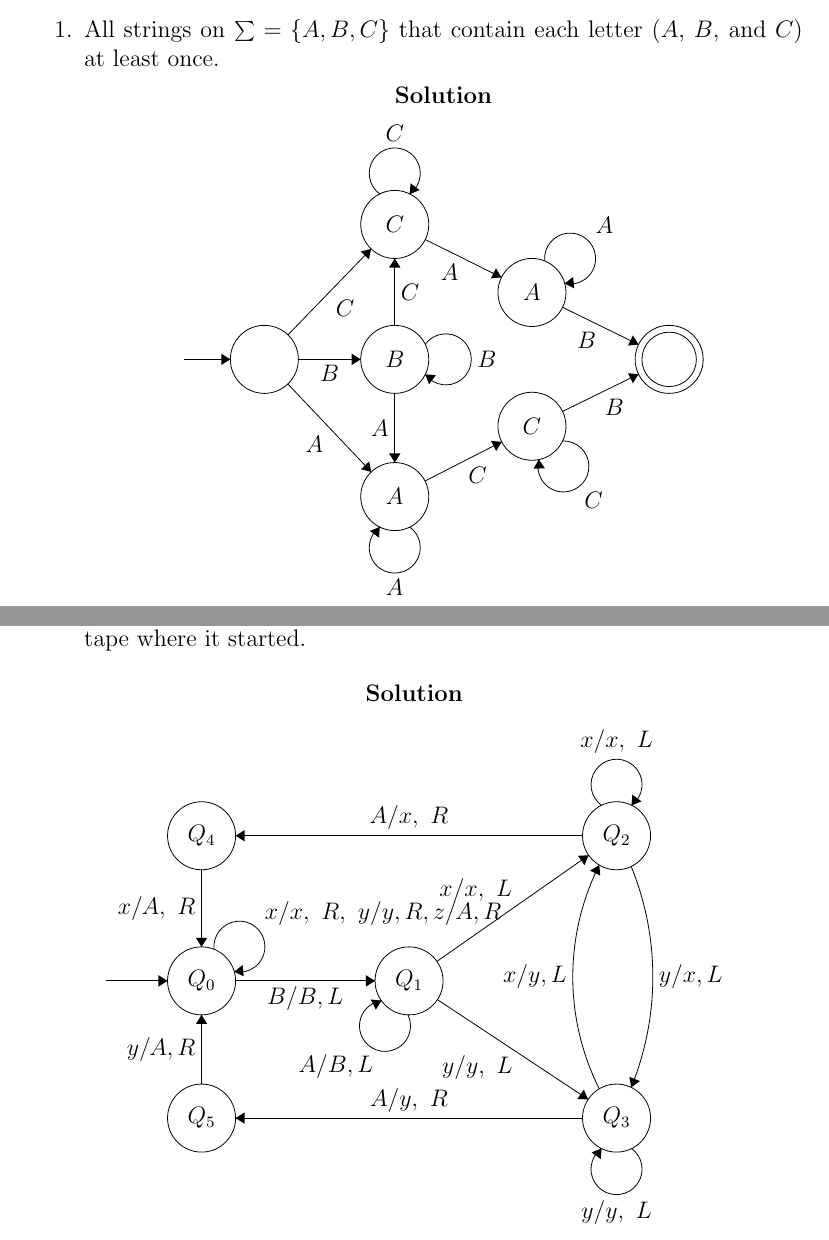
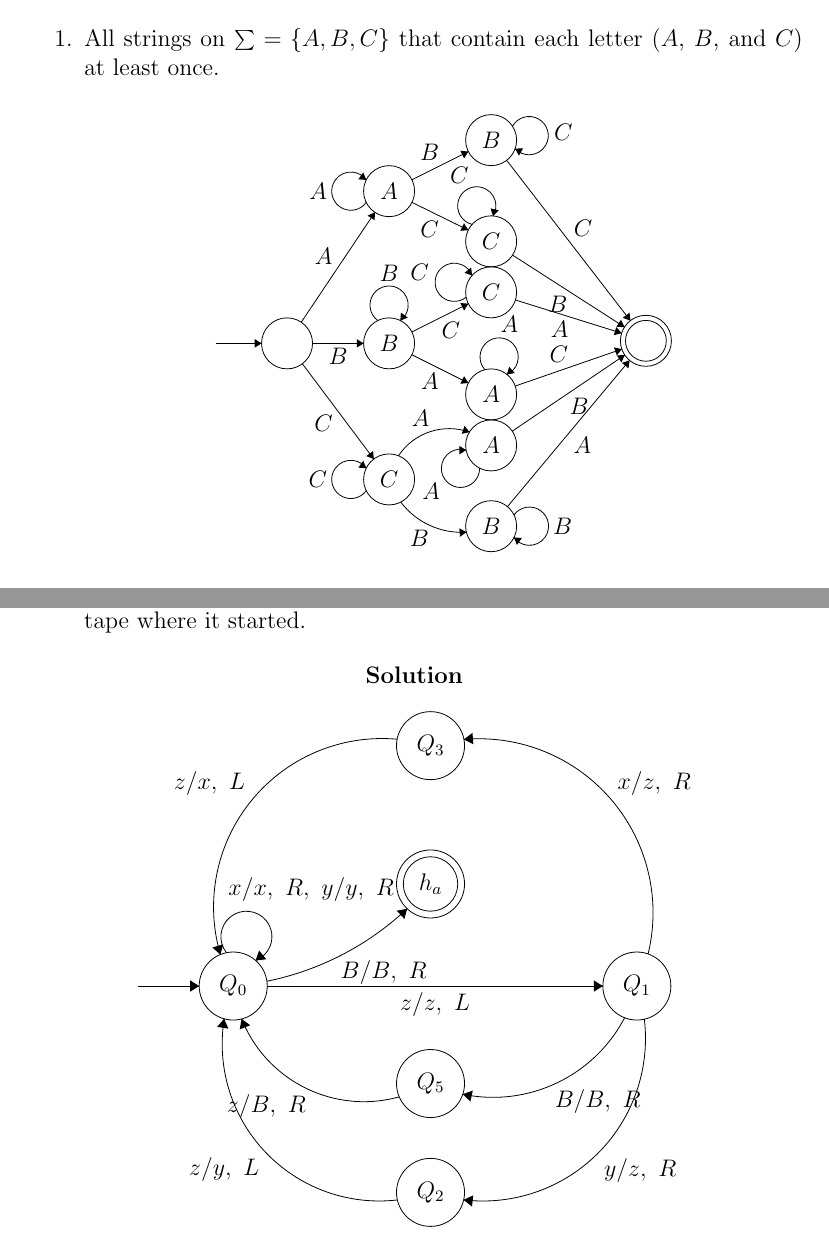
Before and after one commit to richardnguyen99/cpsc, a LaTeX document (3400/P6/submission.tex): two parts of pages 1 and 5 of 5, joined at a grey line, cut so that both start at the same text. Compiled offline with pdfLaTeX.

Commit message:
Update CPSC 3400 P6

```diff
--- a/3400/P6/submission.tex
+++ b/3400/P6/submission.tex
@@ -19,69 +19,107 @@ Draw DFAs for the following language specifications.
 \begin{enumerate}
     \item All strings on $\sum = \{A,B,C\}$ that contain each letter ($A$, $B$, and $C$) at least once.
 
-          \centering{\textbf{Solution}}
           \begin{center}
-              \begin{tikzpicture}[scale=0.2]
+              \begin{tikzpicture}[scale=0.15]
                   \tikzstyle{every node}+=[inner sep=0pt]
-                  \draw [black] (7.5,-32.3) circle (3);
-                  \draw [black] (19,-44.4) circle (3);
-                  \draw (19,-44.4) node {$A$};
-                  \draw [black] (19,-32.3) circle (3);
-                  \draw (19,-32.3) node {$B$};
-                  \draw [black] (19,-20.4) circle (3);
-                  \draw (19,-20.4) node {$C$};
-                  \draw [black] (31.1,-38.2) circle (3);
-                  \draw (31.1,-38.2) node {$C$};
-                  \draw [black] (31.1,-26.4) circle (3);
-                  \draw (31.1,-26.4) node {$A$};
-                  \draw [black] (43.2,-32.3) circle (3);
-                  \draw [black] (43.2,-32.3) circle (2.4);
-                  \draw [black] (10.5,-32.3) -- (16,-32.3);
-                  \fill [black] (16,-32.3) -- (15.2,-31.8) -- (15.2,-32.8);
-                  \draw (13.25,-32.8) node [below] {$B$};
-                  \draw [black] (9.57,-34.47) -- (16.93,-42.23);
-                  \fill [black] (16.93,-42.23) -- (16.74,-41.3) -- (16.02,-41.99);
-                  \draw (12.72,-39.82) node [left] {$A$};
-                  \draw [black] (9.58,-30.14) -- (16.92,-22.56);
-                  \fill [black] (16.92,-22.56) -- (16,-22.79) -- (16.72,-23.48);
-                  \draw (13.78,-27.82) node [right] {$C$};
-                  \draw [black] (21.69,-21.73) -- (28.41,-25.07);
-                  \fill [black] (28.41,-25.07) -- (27.92,-24.26) -- (27.47,-25.16);
-                  \draw (23.84,-23.91) node [below] {$A$};
-                  \draw [black] (33.8,-27.71) -- (40.5,-30.99);
-                  \fill [black] (40.5,-30.99) -- (40,-30.19) -- (39.57,-31.08);
-                  \draw (35.93,-29.86) node [below] {$B$};
-                  \draw [black] (33.8,-36.89) -- (40.5,-33.61);
-                  \fill [black] (40.5,-33.61) -- (39.57,-33.52) -- (40,-34.41);
-                  \draw (38.37,-35.76) node [below] {$B$};
-                  \draw [black] (21.67,-43.03) -- (28.43,-39.57);
-                  \fill [black] (28.43,-39.57) -- (27.49,-39.49) -- (27.95,-40.38);
-                  \draw (26.31,-41.8) node [below] {$C$};
-                  \draw [black] (19,-29.3) -- (19,-23.4);
-                  \fill [black] (19,-23.4) -- (18.5,-24.2) -- (19.5,-24.2);
-                  \draw (19.5,-26.35) node [right] {$C$};
-                  \draw [black] (19,-35.3) -- (19,-41.4);
-                  \fill [black] (19,-41.4) -- (19.5,-40.6) -- (18.5,-40.6);
-                  \draw (18.5,-38.35) node [left] {$A$};
-                  \draw [black] (17.677,-17.72) arc (234:-54:2.25);
-                  \draw (19,-13.15) node [above] {$C$};
-                  \fill [black] (20.32,-17.72) -- (21.2,-17.37) -- (20.39,-16.78);
-                  \draw [black] (21.68,-30.977) arc (144:-144:2.25);
-                  \draw (26.25,-32.3) node [right] {$B$};
-                  \fill [black] (21.68,-33.62) -- (22.03,-34.5) -- (22.62,-33.69);
-                  \draw [black] (20.323,-47.08) arc (54:-234:2.25);
-                  \draw (19,-51.65) node [below] {$A$};
-                  \fill [black] (17.68,-47.08) -- (16.8,-47.43) -- (17.61,-48.02);
-                  \draw [black] (32.224,-23.631) arc (185.63354:-102.36646:2.25);
-                  \draw (36.69,-20.46) node [right] {$A$};
-                  \fill [black] (33.98,-25.61) -- (34.83,-26.03) -- (34.73,-25.03);
-                  \draw [black] (33.793,-39.495) arc (92.04704:-195.95296:2.25);
-                  \draw (36.53,-44.01) node [below] {$C$};
-                  \fill [black] (31.71,-41.13) -- (31.24,-41.94) -- (32.24,-41.91);
-                  \draw [black] (0.4,-32.3) -- (4.5,-32.3);
-                  \fill [black] (4.5,-32.3) -- (3.7,-31.8) -- (3.7,-32.8);
+                  \draw [black] (8.9,-30.1) circle (3);
+                  \draw [black] (20.9,-12.2) circle (3);
+                  \draw (20.9,-12.2) node {$A$};
+                  \draw [black] (20.9,-30.1) circle (3);
+                  \draw (20.9,-30.1) node {$B$};
+                  \draw [black] (20.9,-46.1) circle (3);
+                  \draw (20.9,-46.1) node {$C$};
+                  \draw [black] (32.9,-24.1) circle (3);
+                  \draw (32.9,-24.1) node {$C$};
+                  \draw [black] (32.9,-18.1) circle (3);
+                  \draw (32.9,-18.1) node {$C$};
+                  \draw [black] (32.9,-36.1) circle (3);
+                  \draw (32.9,-36.1) node {$A$};
+                  \draw [black] (32.9,-51.6) circle (3);
+                  \draw (32.9,-51.6) node {$B$};
+                  \draw [black] (32.9,-6.2) circle (3);
+                  \draw (32.9,-6.2) node {$B$};
+                  \draw [black] (32.9,-42.1) circle (3);
+                  \draw (32.9,-42.1) node {$A$};
+                  \draw [black] (51.1,-29.8) circle (3);
+                  \draw [black] (51.1,-29.8) circle (2.4);
+                  \draw [black] (0.5,-30.1) -- (5.9,-30.1);
+                  \fill [black] (5.9,-30.1) -- (5.1,-29.6) -- (5.1,-30.6);
+                  \draw [black] (11.9,-30.1) -- (17.9,-30.1);
+                  \fill [black] (17.9,-30.1) -- (17.1,-29.6) -- (17.1,-30.6);
+                  \draw (14.9,-30.6) node [below] {$B$};
+                  \draw [black] (10.57,-27.61) -- (19.23,-14.69);
+                  \fill [black] (19.23,-14.69) -- (18.37,-15.08) -- (19.2,-15.63);
+                  \draw (14.29,-19.81) node [left] {$A$};
+                  \draw [black] (10.7,-32.5) -- (19.1,-43.7);
+                  \fill [black] (19.1,-43.7) -- (19.02,-42.76) -- (18.22,-43.36);
+                  \draw (14.32,-39.5) node [left] {$C$};
+                  \draw [black] (23.59,-13.52) -- (30.21,-16.78);
+                  \fill [black] (30.21,-16.78) -- (29.71,-15.97) -- (29.27,-16.87);
+                  \draw (25.65,-15.66) node [below] {$C$};
+                  \draw [black] (23.58,-10.86) -- (30.22,-7.54);
+                  \fill [black] (30.22,-7.54) -- (29.28,-7.45) -- (29.72,-8.35);
+                  \draw (25.68,-8.69) node [above] {$B$};
+                  \draw [black] (23.58,-28.76) -- (30.22,-25.44);
+                  \fill [black] (30.22,-25.44) -- (29.28,-25.35) -- (29.72,-26.25);
+                  \draw (28.15,-27.61) node [below] {$C$};
+                  \draw [black] (23.58,-31.44) -- (30.22,-34.76);
+                  \fill [black] (30.22,-34.76) -- (29.72,-33.95) -- (29.28,-34.85);
+                  \draw (25.69,-33.61) node [below] {$A$};
+                  \draw [black] (21.994,-43.33) arc (146.45435:70.41554:7.162);
+                  \fill [black] (30.36,-40.54) -- (29.78,-39.8) -- (29.44,-40.74);
+                  \draw (24.61,-39.95) node [above] {$A$};
+                  \draw [black] (29.997,-52.297) arc (-86.14129:-143.10584:8.915);
+                  \fill [black] (30,-52.3) -- (29.16,-51.85) -- (29.23,-52.85);
+                  \draw (24.47,-52.02) node [below] {$B$};
+                  \draw [black] (34.73,-8.58) -- (49.27,-27.42);
+                  \fill [black] (49.27,-27.42) -- (49.18,-26.49) -- (48.38,-27.1);
+                  \draw (42.57,-16.59) node [right] {$C$};
+                  \draw [black] (35.42,-19.72) -- (48.58,-28.18);
+                  \fill [black] (48.58,-28.18) -- (48.17,-27.32) -- (47.63,-28.17);
+                  \draw (40.76,-24.45) node [below] {$B$};
+                  \draw [black] (35.76,-25) -- (48.24,-28.9);
+                  \fill [black] (48.24,-28.9) -- (47.62,-28.19) -- (47.32,-29.14);
+                  \draw (40.95,-27.5) node [below] {$A$};
+                  \draw [black] (35.73,-35.12) -- (48.27,-30.78);
+                  \fill [black] (48.27,-30.78) -- (47.35,-30.57) -- (47.67,-31.52);
+                  \draw (40.85,-32.41) node [above] {$C$};
+                  \draw [black] (35.39,-40.42) -- (48.61,-31.48);
+                  \fill [black] (48.61,-31.48) -- (47.67,-31.51) -- (48.23,-32.34);
+                  \draw (43.24,-36.45) node [below] {$B$};
+                  \draw [black] (34.82,-49.3) -- (49.18,-32.1);
+                  \fill [black] (49.18,-32.1) -- (48.28,-32.4) -- (49.05,-33.04);
+                  \draw (42.55,-42.14) node [right] {$A$};
+                  \draw [black] (18.22,-13.523) arc (-36:-324:2.25);
+                  \draw (13.65,-12.2) node [left] {$A$};
+                  \fill [black] (18.22,-10.88) -- (17.87,-10) -- (17.28,-10.81);
+                  \draw [black] (35.407,-4.574) arc (150.70469:-137.29531:2.25);
+                  \draw (40.27,-5.29) node [right] {$C$};
+                  \fill [black] (35.72,-7.2) -- (36.17,-8.03) -- (36.66,-7.16);
+                  \draw [black] (30.668,-16.113) arc (256.05831:-31.94169:2.25);
+                  \draw (29.15,-11.32) node [above] {$C$};
+                  \fill [black] (33.12,-15.12) -- (33.8,-14.46) -- (32.83,-14.22);
+                  \draw [black] (29.967,-24.671) arc (308.74488:20.74488:2.25);
+                  \draw (25.62,-21.8) node [left] {$C$};
+                  \fill [black] (30.66,-22.12) -- (30.55,-21.18) -- (29.77,-21.81);
+                  \draw [black] (32.168,-33.203) arc (221.90524:-66.09476:2.25);
+                  \draw (35.06,-28.9) node [above] {$A$};
+                  \fill [black] (34.75,-33.76) -- (35.68,-33.59) -- (35.02,-32.85);
+                  \draw [black] (31.546,-44.764) arc (0.79457:-287.20543:2.25);
+                  \draw (26.92,-47.54) node [left] {$A$};
+                  \fill [black] (29.96,-42.65) -- (29.16,-42.16) -- (29.17,-43.16);
+                  \draw [black] (35.58,-50.277) arc (144:-144:2.25);
+                  \draw (40.15,-51.6) node [right] {$B$};
+                  \fill [black] (35.58,-52.92) -- (35.93,-53.8) -- (36.52,-52.99);
+                  \draw [black] (18.22,-47.423) arc (324:36:2.25);
+                  \draw (13.65,-46.1) node [left] {$C$};
+                  \fill [black] (18.22,-44.78) -- (17.87,-43.9) -- (17.28,-44.71);
+                  \draw [black] (19.577,-27.42) arc (234:-54:2.25);
+                  \draw (20.9,-22.85) node [above] {$B$};
+                  \fill [black] (22.22,-27.42) -- (23.1,-27.07) -- (22.29,-26.48);
               \end{tikzpicture}
           \end{center}
+
     \item All strings on $\sum = \{X,Y,Z\}$ that contain two secutive $X$s or three consecutive $Z$s (or both).
 
           \centering{\textbf{Solution}}
@@ -283,65 +330,54 @@ Design a Turing machine on the input alphabet \texttt{\{x,y,z\}} that removes al
 
 \centerline{\textbf{Solution}}
 
+
 \begin{center}
     \begin{tikzpicture}[scale=0.2]
         \tikzstyle{every node}+=[inner sep=0pt]
-        \draw [black] (10.4,-24.1) circle (3);
-        \draw (10.4,-24.1) node {$Q_0$};
-        \draw [black] (28.7,-24.1) circle (3);
-        \draw (28.7,-24.1) node {$Q_1$};
-        \draw [black] (47,-11.3) circle (3);
-        \draw (47,-11.3) node {$Q_2$};
-        \draw [black] (47,-36.2) circle (3);
-        \draw (47,-36.2) node {$Q_3$};
-        \draw [black] (10.4,-36.2) circle (3);
-        \draw (10.4,-36.2) node {$Q_5$};
-        \draw [black] (10.4,-11.3) circle (3);
-        \draw (10.4,-11.3) node {$Q_4$};
-        \draw [black] (2,-24.1) -- (7.4,-24.1);
-        \fill [black] (7.4,-24.1) -- (6.6,-23.6) -- (6.6,-24.6);
-        \draw [black] (11.502,-21.322) arc (186.09325:-101.90675:2.25);
-        \draw (15.95,-18.12) node [right] {$x/x,\mbox{ }R,\mbox{ }y/y,R,z/A,R$};
-        \fill [black] (13.28,-23.29) -- (14.12,-23.7) -- (14.02,-22.7);
-        \draw [black] (13.4,-24.1) -- (25.7,-24.1);
-        \fill [black] (25.7,-24.1) -- (24.9,-23.6) -- (24.9,-24.6);
-        \draw (19.55,-24.6) node [below] {$B/B,L$};
-        \draw [black] (28.604,-27.087) arc (25.88679:-262.11321:2.25);
-        \draw (22.26,-30.56) node [below] {$A/B,L$};
-        \fill [black] (26.27,-25.84) -- (25.33,-25.74) -- (25.77,-26.64);
-        \draw [black] (31.16,-22.38) -- (44.54,-13.02);
-        \fill [black] (44.54,-13.02) -- (43.6,-13.07) -- (44.17,-13.89);
-        \draw (34.58,-17.2) node [above] {$x/x,\mbox{ }L$};
-        \draw [black] (31.2,-25.75) -- (44.5,-34.55);
-        \fill [black] (44.5,-34.55) -- (44.11,-33.69) -- (43.55,-34.52);
-        \draw (34.72,-30.65) node [below] {$y/y,\mbox{ }L$};
-        \draw [black] (45.677,-8.62) arc (234:-54:2.25);
-        \draw (47,-4.05) node [above] {$x/x,\mbox{ }L$};
-        \fill [black] (48.32,-8.62) -- (49.2,-8.27) -- (48.39,-7.68);
-        \draw [black] (48.323,-38.88) arc (54:-234:2.25);
-        \draw (47,-43.45) node [below] {$y/y,\mbox{ }L$};
-        \fill [black] (45.68,-38.88) -- (44.8,-39.23) -- (45.61,-39.82);
-        \draw [black] (48.291,-14.006) arc (22.17218:-22.17218:25.819);
-        \fill [black] (48.29,-33.49) -- (49.06,-32.94) -- (48.13,-32.56);
-        \draw (50.7,-23.75) node [right] {$y/x,L$};
-        \draw [black] (45.476,-33.618) arc (-153.35825:-206.64175:22.007);
-        \fill [black] (45.48,-13.88) -- (44.67,-14.37) -- (45.56,-14.82);
-        \draw (42.64,-23.75) node [left] {$x/y,L$};
-        \draw [black] (44,-36.2) -- (13.4,-36.2);
-        \fill [black] (13.4,-36.2) -- (14.2,-36.7) -- (14.2,-35.7);
-        \draw (28.7,-35.7) node [above] {$A/y,\mbox{ }R$};
-        \draw [black] (10.4,-33.2) -- (10.4,-27.1);
-        \fill [black] (10.4,-27.1) -- (9.9,-27.9) -- (10.9,-27.9);
-        \draw (9.9,-30.15) node [left] {$y/A,R$};
-        \draw [black] (44,-11.3) -- (13.4,-11.3);
-        \fill [black] (13.4,-11.3) -- (14.2,-11.8) -- (14.2,-10.8);
-        \draw (28.7,-10.8) node [above] {$A/x,\mbox{ }R$};
-        \draw [black] (10.4,-14.3) -- (10.4,-21.1);
-        \fill [black] (10.4,-21.1) -- (10.9,-20.3) -- (9.9,-20.3);
-        \draw (9.9,-17.7) node [left] {$x/A,\mbox{ }R$};
+        \draw [black] (8.9,-30.1) circle (3);
+        \draw (8.9,-30.1) node {$Q_0$};
+        \draw [black] (44.5,-30.1) circle (3);
+        \draw (44.5,-30.1) node {$Q_1$};
+        \draw [black] (26.3,-48.3) circle (3);
+        \draw (26.3,-48.3) node {$Q_2$};
+        \draw [black] (26.3,-8.9) circle (3);
+        \draw (26.3,-8.9) node {$Q_3$};
+        \draw [black] (26.3,-38.7) circle (3);
+        \draw (26.3,-38.7) node {$Q_5$};
+        \draw [black] (26.3,-21.1) circle (3);
+        \draw (26.3,-21.1) node {$h_a$};
+        \draw [black] (26.3,-21.1) circle (2.4);
+        \draw [black] (0.5,-30.1) -- (5.9,-30.1);
+        \fill [black] (5.9,-30.1) -- (5.1,-29.6) -- (5.1,-30.6);
+        \draw [black] (8.315,-27.17) arc (219.02894:-68.97106:2.25);
+        \draw (15.78,-22.66) node [above] {$x/x,\mbox{ }R,\mbox{ }y/y,\mbox{ }R$};
+        \fill [black] (10.87,-27.85) -- (11.81,-27.74) -- (11.18,-26.96);
+        \draw [black] (11.9,-30.1) -- (41.5,-30.1);
+        \fill [black] (41.5,-30.1) -- (40.7,-29.6) -- (40.7,-30.6);
+        \draw (26.7,-30.6) node [below] {$z/z,\mbox{ }L$};
+        \draw [black] (29.244,-8.349) arc (94.99805:-13.70649:15.346);
+        \fill [black] (29.24,-8.35) -- (30.08,-8.78) -- (30,-7.78);
+        \draw (42.77,-12.2) node [right] {$x/z,\mbox{ }R$};
+        \draw [black] (7.769,-27.327) arc (-163.59485:-275.16035:14.859);
+        \fill [black] (7.77,-27.33) -- (8.02,-26.42) -- (7.06,-26.7);
+        \draw (9.98,-12.27) node [left] {$z/x,\mbox{ }L$};
+        \draw [black] (45.161,-33.021) arc (6.76892:-96.76892:14.349);
+        \fill [black] (29.22,-48.96) -- (29.96,-49.55) -- (30.07,-48.56);
+        \draw (41.58,-46.34) node [right] {$y/z,\mbox{ }R$};
+        \draw [black] (23.381,-48.966) arc (-83.35953:-189.21513:13.854);
+        \fill [black] (8.1,-32.99) -- (7.48,-33.7) -- (8.47,-33.86);
+        \draw (11.24,-46.25) node [left] {$z/y,\mbox{ }L$};
+        \draw [black] (43.423,-32.893) arc (-27.64299:-101.77297:13.104);
+        \fill [black] (29.14,-39.64) -- (29.82,-40.29) -- (30.03,-39.32);
+        \draw (41.05,-39.19) node [below] {$B/B,\mbox{ }R$};
+        \draw [black] (23.547,-39.871) arc (-74.37047:-158.23156:11.606);
+        \fill [black] (9.64,-33) -- (9.47,-33.93) -- (10.4,-33.56);
+        \draw (11.83,-39.62) node [below] {$z/B,\mbox{ }R$};
+        \draw [black] (24.241,-23.279) arc (-46.75604:-78.54421:25.432);
+        \fill [black] (24.24,-23.28) -- (23.32,-23.46) -- (24,-24.19);
+        \draw (22.17,-27.86) node [below] {$B/B,\mbox{ }R$};
     \end{tikzpicture}
 \end{center}
 
 
-
 \end{document}
```
Also changed, not shown: 3400/P6/submission.pdf, 3400/P6/submission.tex (113 more changed lines).
